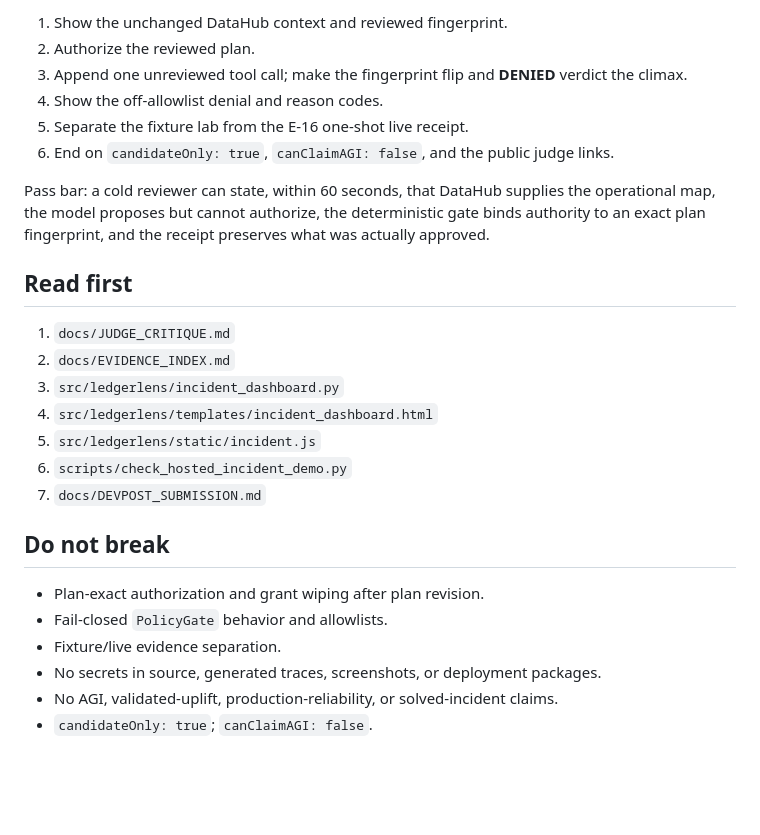
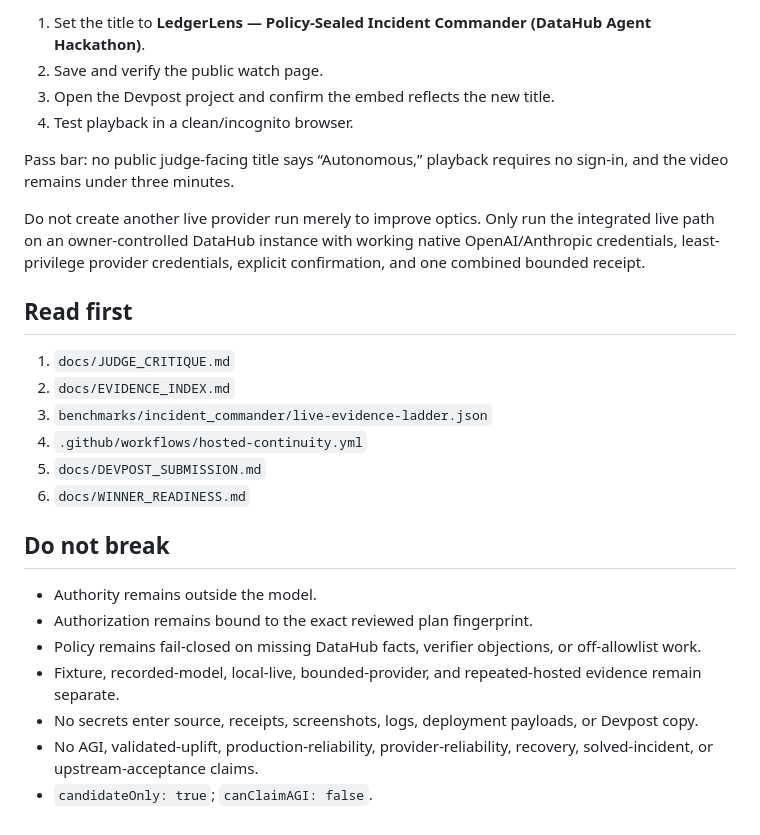
Before and after one commit to tomyimkc/ledgerlens, a Markdown page: SESSION-HANDOVER-2026-08-09.md, the part around one of its changes. Drawn GitHub-style; blank space fills up the shorter version.

Commit message:
docs: finalize contest handover (#69)

```diff
--- a/SESSION-HANDOVER-2026-08-09.md
+++ b/SESSION-HANDOVER-2026-08-09.md
@@ -59,30 +83,33 @@ only after an owner reviews a 90–150 second real-UI cut:
 
-1. Show the unchanged DataHub context and reviewed fingerprint.
-2. Authorize the reviewed plan.
-3. Append one unreviewed tool call; make the fingerprint flip and **DENIED** verdict the climax.
-4. Show the off-allowlist denial and reason codes.
-5. Separate the fixture lab from the E-16 one-shot live receipt.
-6. End on `candidateOnly: true`, `canClaimAGI: false`, and the public judge links.
+1. Set the title to **LedgerLens — Policy-Sealed Incident Commander (DataHub Agent Hackathon)**.
+2. Save and verify the public watch page.
+3. Open the Devpost project and confirm the embed reflects the new title.
+4. Test playback in a clean/incognito browser.
 
-Pass bar: a cold reviewer can state, within 60 seconds, that DataHub supplies the operational
-map, the model proposes but cannot authorize, the deterministic gate binds authority to an
-exact plan fingerprint, and the receipt preserves what was actually approved.
+Pass bar: no public judge-facing title says “Autonomous,” playback requires no sign-in, and the
+video remains under three minutes.
+
+Do not create another live provider run merely to improve optics. Only run the integrated live
+path on an owner-controlled DataHub instance with working native OpenAI/Anthropic credentials,
+least-privilege provider credentials, explicit confirmation, and one combined bounded receipt.
 
 ## Read first
 
 1. `docs/JUDGE_CRITIQUE.md`
 2. `docs/EVIDENCE_INDEX.md`
-3. `src/ledgerlens/incident_dashboard.py`
-4. `src/ledgerlens/templates/incident_dashboard.html`
-5. `src/ledgerlens/static/incident.js`
-6. `scripts/check_hosted_incident_demo.py`
-7. `docs/DEVPOST_SUBMISSION.md`
+3. `benchmarks/incident_commander/live-evidence-ladder.json`
+4. `.github/workflows/hosted-continuity.yml`
+5. `docs/DEVPOST_SUBMISSION.md`
+6. `docs/WINNER_READINESS.md`
 
 ## Do not break
 
-- Plan-exact authorization and grant wiping after plan revision.
-- Fail-closed `PolicyGate` behavior and allowlists.
-- Fixture/live evidence separation.
-- No secrets in source, generated traces, screenshots, or deployment packages.
-- No AGI, validated-uplift, production-reliability, or solved-incident claims.
+- Authority remains outside the model.
+- Authorization remains bound to the exact reviewed plan fingerprint.
+- Policy remains fail-closed on missing DataHub facts, verifier objections, or off-allowlist work.
+- Fixture, recorded-model, local-live, bounded-provider, and repeated-hosted evidence remain
+  separate.
+- No secrets enter source, receipts, screenshots, logs, deployment payloads, or Devpost copy.
+- No AGI, validated-uplift, production-reliability, provider-reliability, recovery, solved-incident,
+  or upstream-acceptance claims.
 - `candidateOnly: true`; `canClaimAGI: false`.
```
Also changed, not shown: other parts of SESSION-HANDOVER-2026-08-09.md (+70 -46 lines).
